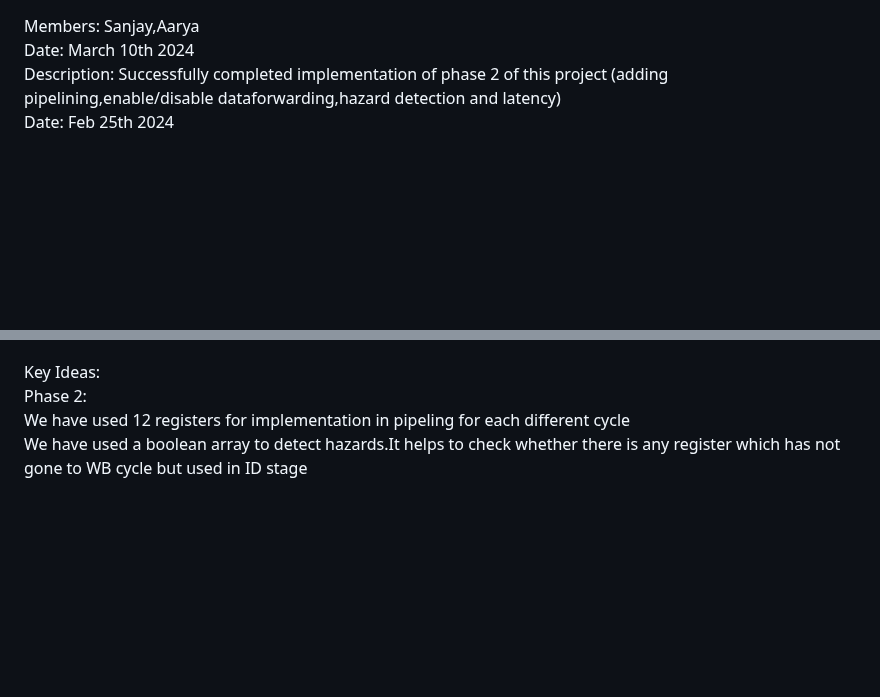
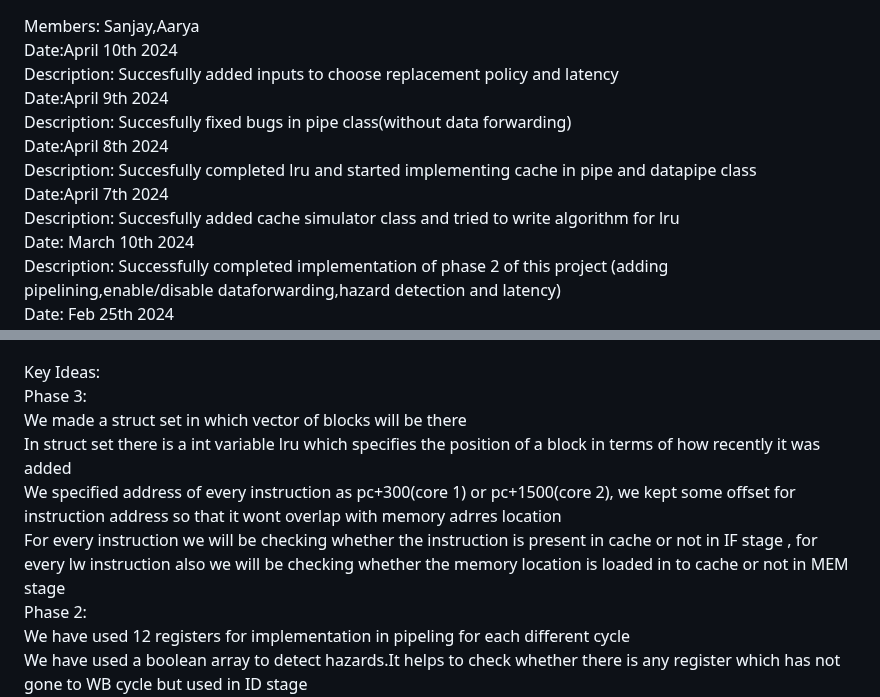
Before and after one commit to Sanjayvarshith/The_Humans, a Markdown page: README.md, 2 parts joined by grey strips. Rendered like a GitHub page; blank space fills up the shorter version.

```diff
--- a/README.md
+++ b/README.md
@@ -1,4 +1,12 @@
 Members: Sanjay,Aarya <br>
+Date:April 10th 2024<br>
+Description: Succesfully added inputs to choose replacement policy and latency<br>
+Date:April 9th 2024<br>
+Description: Succesfully fixed bugs in pipe class(without data forwarding)<br>
+Date:April 8th 2024<br>
+Description: Succesfully completed lru and started implementing cache in pipe and datapipe class<br>
+Date:April 7th 2024<br>
+Description: Succesfully added cache simulator class and tried to write algorithm for lru<br>
 Date: March 10th 2024 <br>
 Description: Successfully completed implementation of phase 2 of this project (adding pipelining,enable/disable dataforwarding,hazard detection and latency) <br>
 Date: Feb 25th 2024 <br>
@@ -19,6 +27,11 @@ Date: Feb 12th 2024 <br>
 Description: Created github repository <br>
 
 Key Ideas: <br>
+Phase 3:<br>
+We made a struct set in which vector of blocks will be there<br>
+In struct set there is a int variable lru which specifies the position of a block in terms of how recently it was added<br>
+We specified address of every instruction as pc+300(core 1) or pc+1500(core 2), we kept some offset for instruction address so that it wont overlap with memory adrres location<br>
+For every instruction we will be checking whether the instruction is present in cache or not in IF stage , for every lw instruction also we will be checking whether the memory location is loaded in to cache or not in MEM stage <br>
 Phase 2:<br>
 We have used 12 registers for implementation in pipeling for each different cycle <br>
 We have used a boolean array to detect hazards.It helps to check whether there is any register which has not gone to WB cycle but used in ID stage<br>
```
